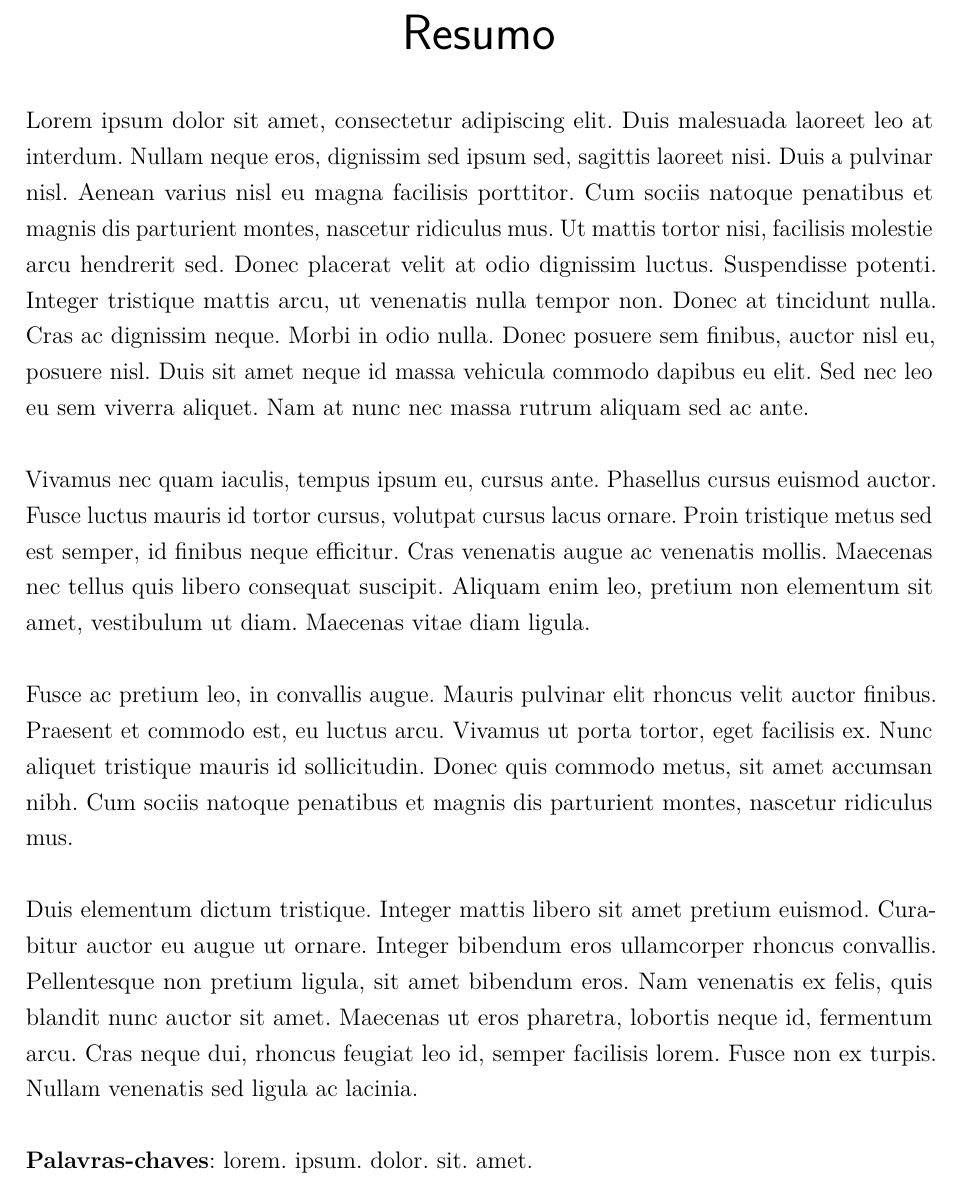
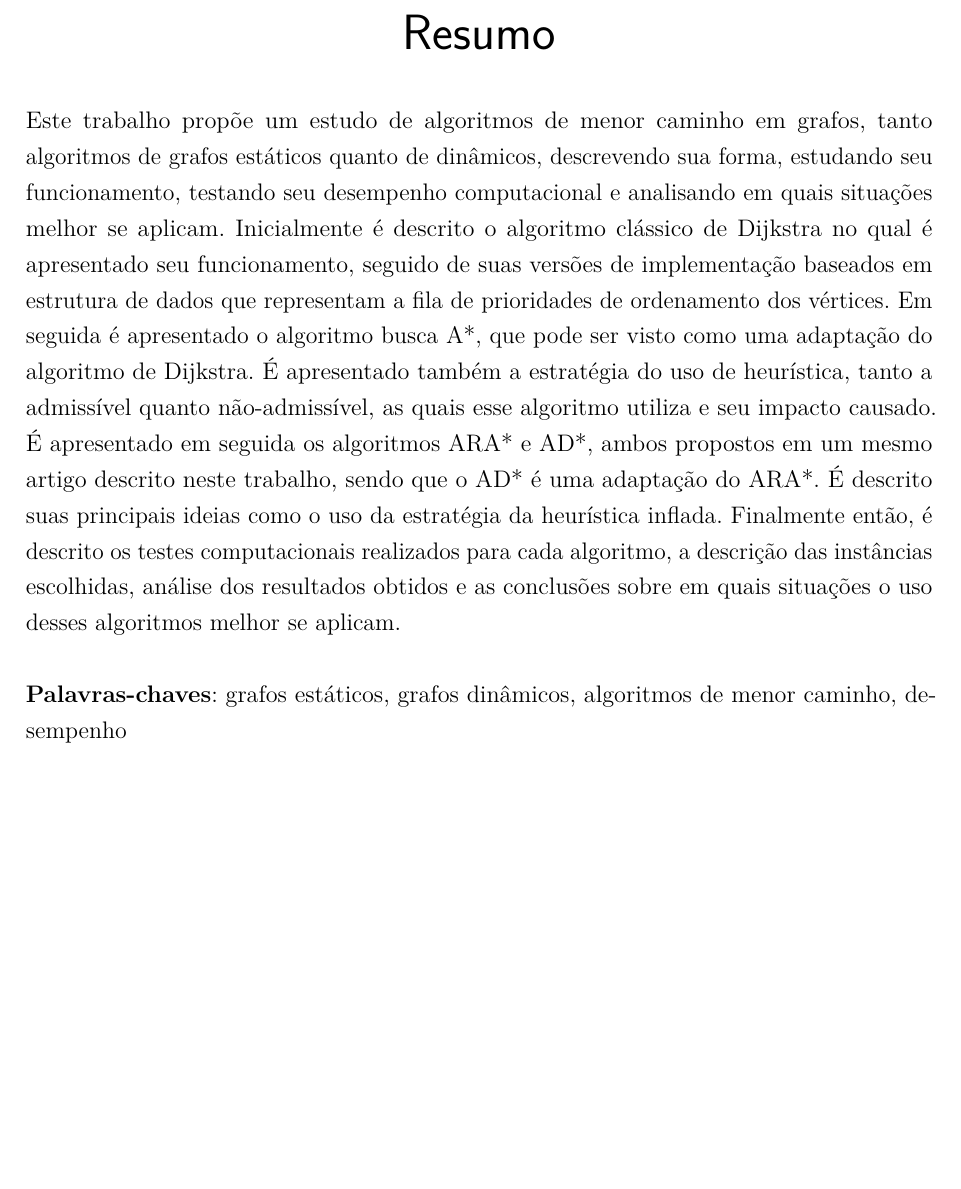
Before and after one commit to pedrohbh/PG-Dissertacao, a LaTeX thesis (Academia/PG.tex): part of page 8 of 43, cut so that both start at the same text, the shorter picture padded with empty space. Compiled offline with pdfLaTeX.

Commit message:
Backup CVI

```diff
--- a/Academia/PG.tex
+++ b/Academia/PG.tex
@@ -363,15 +363,9 @@ Fusce ac pretium leo, in convallis augue. Mauris pulvinar elit rhoncus velit auc
 % (*) Escrever resumo e palavras-chave.
 \setlength{\absparsep}{18pt}
 \begin{resumo}
-Lorem ipsum dolor sit amet, consectetur adipiscing elit. Duis malesuada laoreet leo at interdum. Nullam neque eros, dignissim sed ipsum sed, sagittis laoreet nisi. Duis a pulvinar nisl. Aenean varius nisl eu magna facilisis porttitor. Cum sociis natoque penatibus et magnis dis parturient montes, nascetur ridiculus mus. Ut mattis tortor nisi, facilisis molestie arcu hendrerit sed. Donec placerat velit at odio dignissim luctus. Suspendisse potenti. Integer tristique mattis arcu, ut venenatis nulla tempor non. Donec at tincidunt nulla. Cras ac dignissim neque. Morbi in odio nulla. Donec posuere sem finibus, auctor nisl eu, posuere nisl. Duis sit amet neque id massa vehicula commodo dapibus eu elit. Sed nec leo eu sem viverra aliquet. Nam at nunc nec massa rutrum aliquam sed ac ante.
+Este trabalho propõe um estudo de algoritmos de menor caminho em grafos, tanto algoritmos de grafos estáticos quanto de dinâmicos, descrevendo sua forma, estudando seu funcionamento, testando seu desempenho computacional e analisando em quais situações melhor se aplicam. Inicialmente é descrito o algoritmo clássico de Dijkstra no qual é apresentado seu funcionamento, seguido de suas versões de implementação baseados em estrutura de dados que representam a fila de prioridades de ordenamento dos vértices. Em seguida é apresentado o algoritmo busca A*, que pode ser visto como uma adaptação do algoritmo de Dijkstra. É apresentado também a estratégia do uso de heurística, tanto a admissível quanto não-admissível, as quais esse algoritmo utiliza e seu impacto causado. É apresentado em seguida os algoritmos ARA* e AD*, ambos propostos em um mesmo artigo descrito neste trabalho, sendo que o AD* é uma adaptação do ARA*. É descrito suas principais ideias como o uso da estratégia da heurística inflada. Finalmente então, é descrito os testes computacionais realizados para cada algoritmo, a descrição das instâncias escolhidas, análise dos resultados obtidos e as conclusões sobre em quais situações o uso desses algoritmos melhor se aplicam.
 
-Vivamus nec quam iaculis, tempus ipsum eu, cursus ante. Phasellus cursus euismod auctor. Fusce luctus mauris id tortor cursus, volutpat cursus lacus ornare. Proin tristique metus sed est semper, id finibus neque efficitur. Cras venenatis augue ac venenatis mollis. Maecenas nec tellus quis libero consequat suscipit. Aliquam enim leo, pretium non elementum sit amet, vestibulum ut diam. Maecenas vitae diam ligula.
-
-Fusce ac pretium leo, in convallis augue. Mauris pulvinar elit rhoncus velit auctor finibus. Praesent et commodo est, eu luctus arcu. Vivamus ut porta tortor, eget facilisis ex. Nunc aliquet tristique mauris id sollicitudin. Donec quis commodo metus, sit amet accumsan nibh. Cum sociis natoque penatibus et magnis dis parturient montes, nascetur ridiculus mus.
-
-Duis elementum dictum tristique. Integer mattis libero sit amet pretium euismod. Curabitur auctor eu augue ut ornare. Integer bibendum eros ullamcorper rhoncus convallis. Pellentesque non pretium ligula, sit amet bibendum eros. Nam venenatis ex felis, quis blandit nunc auctor sit amet. Maecenas ut eros pharetra, lobortis neque id, fermentum arcu. Cras neque dui, rhoncus feugiat leo id, semper facilisis lorem. Fusce non ex turpis. Nullam venenatis sed ligula ac lacinia.
-
-\textbf{Palavras-chaves}: lorem. ipsum. dolor. sit. amet.
+\textbf{Palavras-chaves}: grafos estáticos, grafos dinâmicos, algoritmos de menor caminho, desempenho
 \end{resumo}
 
 % Insere lista de ilustrações.
```
Also changed, not shown: Academia/PG.pdf.
